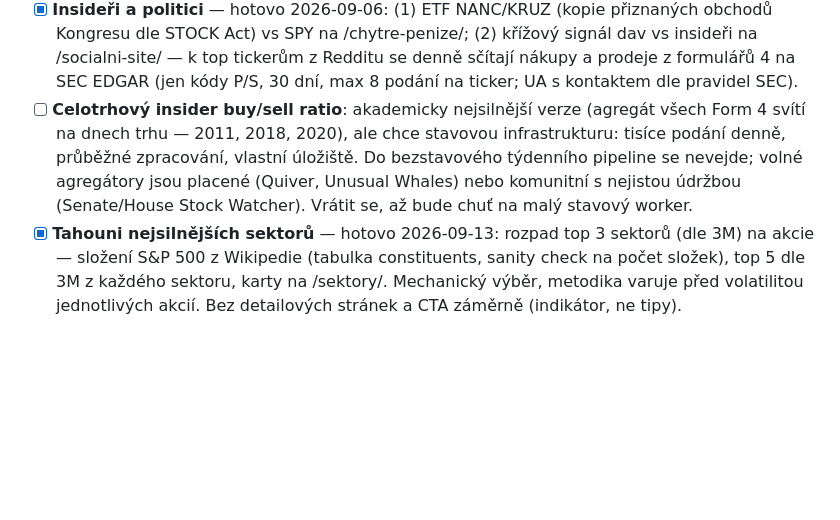
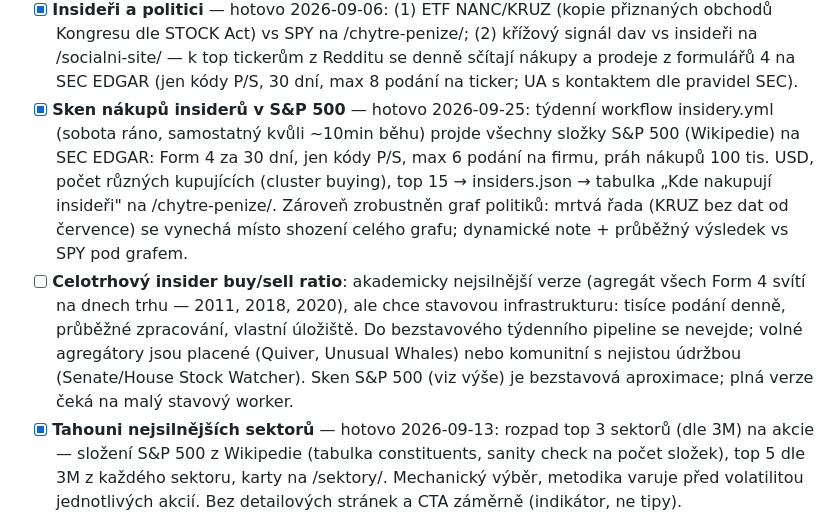
Before and after one commit to zelinkatomas-ai/tohybetrhy, a Markdown page: TODO.md, the part around the change. Drawn GitHub-style; blank space fills up the shorter version.

Commit message:
TODO: sken insiderů v S&P 500 hotov, celotrhový ratio zpřesněn
Co-Authored-By: Claude Fable 5 <noreply@anthropic.com>
Claude-Session: https://claude.ai/code/session_01RNrGeTurVdCUDzvBuYVrPW

```diff
--- a/TODO.md
+++ b/TODO.md
@@ -138,13 +138,23 @@
       /socialni-site/ — k top tickerům z Redditu se denně sčítají nákupy
       a prodeje z formulářů 4 na SEC EDGAR (jen kódy P/S, 30 dní,
       max 8 podání na ticker; UA s kontaktem dle pravidel SEC).
+- [x] **Sken nákupů insiderů v S&P 500** — hotovo 2026-09-25: týdenní
+      workflow insidery.yml (sobota ráno, samostatný kvůli ~10min běhu)
+      projde všechny složky S&P 500 (Wikipedie) na SEC EDGAR: Form 4 za
+      30 dní, jen kódy P/S, max 6 podání na firmu, práh nákupů 100 tis.
+      USD, počet různých kupujících (cluster buying), top 15 →
+      insiders.json → tabulka „Kde nakupují insideři" na /chytre-penize/.
+      Zároveň zrobustněn graf politiků: mrtvá řada (KRUZ bez dat od
+      července) se vynechá místo shození celého grafu; dynamické note
+      + průběžný výsledek vs SPY pod grafem.
 - [ ] **Celotrhový insider buy/sell ratio**: akademicky nejsilnější verze
       (agregát všech Form 4 svítí na dnech trhu — 2011, 2018, 2020), ale
       chce stavovou infrastrukturu: tisíce podání denně, průběžné
       zpracování, vlastní úložiště. Do bezstavového týdenního pipeline se
       nevejde; volné agregátory jsou placené (Quiver, Unusual Whales) nebo
-      komunitní s nejistou údržbou (Senate/House Stock Watcher). Vrátit se,
-      až bude chuť na malý stavový worker.
+      komunitní s nejistou údržbou (Senate/House Stock Watcher). Sken
+      S&P 500 (viz výše) je bezstavová aproximace; plná verze čeká na
+      malý stavový worker.
 - [x] **Tahouni nejsilnějších sektorů** — hotovo 2026-09-13: rozpad top 3
       sektorů (dle 3M) na akcie — složení S&P 500 z Wikipedie (tabulka
       constituents, sanity check na počet složek), top 5 dle 3M z každého
```
